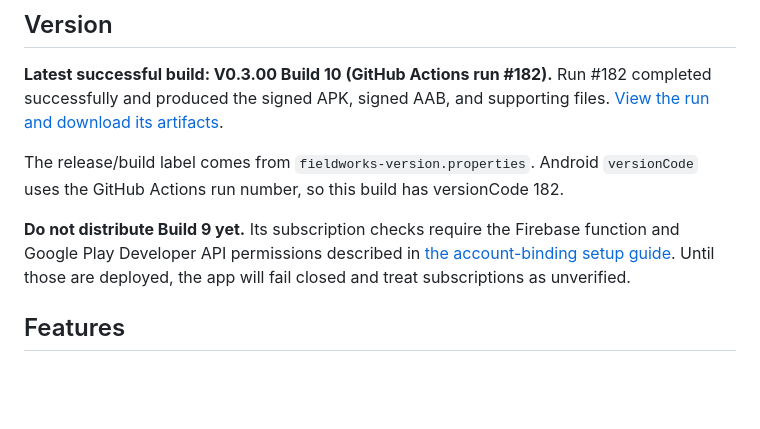
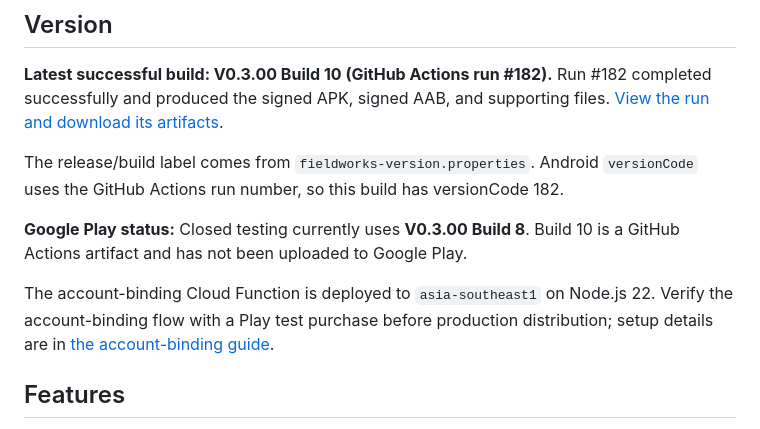
Before and after one commit to rizaljamin/fieldworks, a Markdown page: README.md, the part around the change. GitHub-like rendering; blank space fills up the shorter version.

Commit message:
Clarify Build 10 and Google Play testing status

```diff
--- a/README.md
+++ b/README.md
@@ -10,7 +10,9 @@ FieldWorks is an Android field journal for managing projects and recording progr
 
 The release/build label comes from `fieldworks-version.properties`. Android `versionCode` uses the GitHub Actions run number, so this build has versionCode 182.
 
-**Do not distribute Build 9 yet.** Its subscription checks require the Firebase function and Google Play Developer API permissions described in [the account-binding setup guide](docs/subscription-account-binding.md). Until those are deployed, the app will fail closed and treat subscriptions as unverified.
+**Google Play status:** Closed testing currently uses **V0.3.00 Build 8**. Build 10 is a GitHub Actions artifact and has not been uploaded to Google Play.
+
+The account-binding Cloud Function is deployed to `asia-southeast1` on Node.js 22. Verify the account-binding flow with a Play test purchase before production distribution; setup details are in [the account-binding guide](docs/subscription-account-binding.md).
 
 ## Features
 
```
